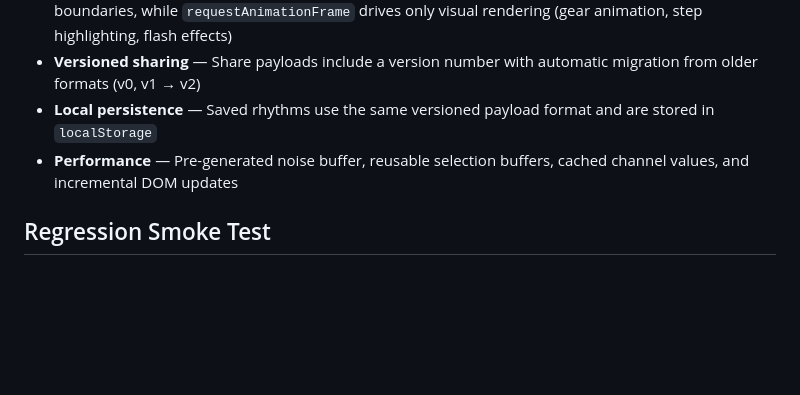
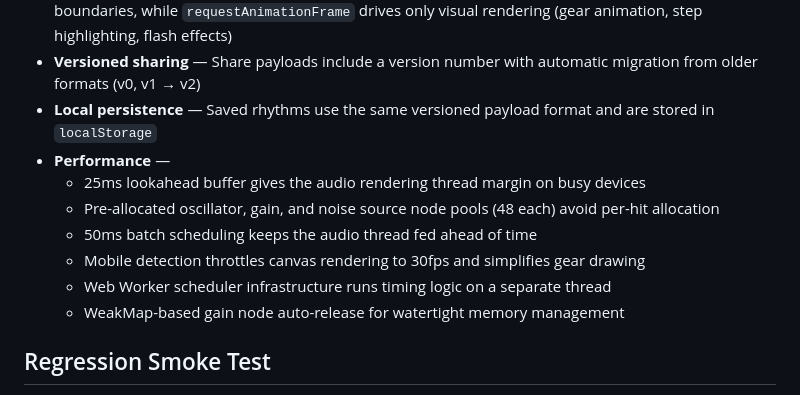
Before and after one commit to abratto/polyrhythm-mixer, a Markdown page: README.md, the part around the change. Rendered like a GitHub page; blank space fills up the shorter version.

Commit message:
docs: update performance bullet to reflect 6-stage optimization work

```diff
--- a/README.md
+++ b/README.md
@@ -95,7 +95,13 @@ All sounds are synthesized in real-time using Web Audio oscillators, noise buffe
 - **Audio-clock master architecture** — The Web Audio API's hardware clock is the source of truth for all rhythmic timing. A self-adjusting scheduling loop pre-schedules synthesized sounds at computed step boundaries, while `requestAnimationFrame` drives only visual rendering (gear animation, step highlighting, flash effects)
 - **Versioned sharing** — Share payloads include a version number with automatic migration from older formats (v0, v1 → v2)
 - **Local persistence** — Saved rhythms use the same versioned payload format and are stored in `localStorage`
-- **Performance** — Pre-generated noise buffer, reusable selection buffers, cached channel values, and incremental DOM updates
+- **Performance** —
+  - 25ms lookahead buffer gives the audio rendering thread margin on busy devices
+  - Pre-allocated oscillator, gain, and noise source node pools (48 each) avoid per-hit allocation
+  - 50ms batch scheduling keeps the audio thread fed ahead of time
+  - Mobile detection throttles canvas rendering to 30fps and simplifies gear drawing
+  - Web Worker scheduler infrastructure runs timing logic on a separate thread
+  - WeakMap-based gain node auto-release for watertight memory management
 
 ## Regression Smoke Test
 
```
